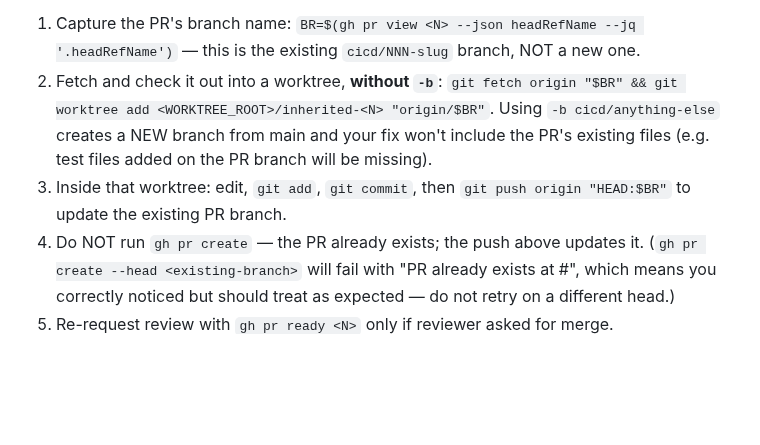
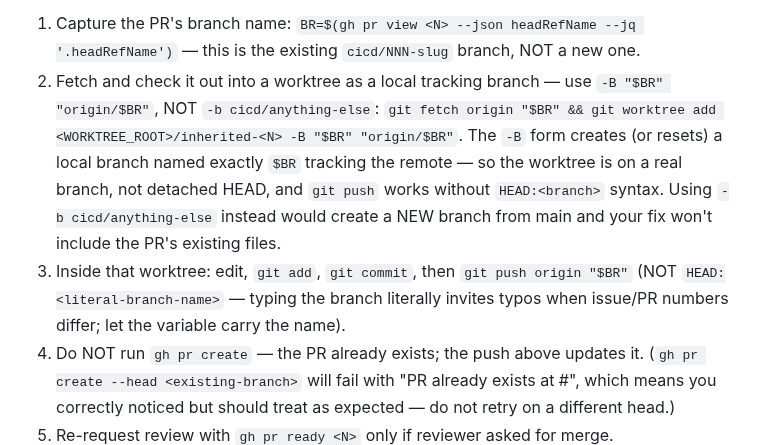
Before and after one commit to mblakemore/agent, a Markdown page: CICD/agent.md, the part around the change. GitHub-like rendering; blank space fills up the shorter version.

Commit message:
agent.md: use -B for inherited-PR worktree to avoid detached HEAD
Run 051 builder followed cycle 17 through commit (right worktree, real fix in
agent.py for the test_tool_loop_recovery failures). But `git worktree add
<path> origin/$BR` checks out the remote-tracking ref directly, leaving the
worktree on detached HEAD. To push from detached HEAD the builder used
`git push origin HEAD:cicd/210-tool-loop-coverage` and typo'd the literal
branch name (`210` is the PR number; `209` is the actual issue/branch
number). Push failed; builder fell back to `gh pr create`, opening orphan
PR #214 on a brand-new remote branch.

Replace `git worktree add <path> "origin/$BR"` with `git worktree add <path>
-B "$BR" "origin/$BR"`. The `-B` form creates (or resets) a local branch
named exactly $BR that tracks the remote ref. The worktree is then on a real
branch, and the push command can be plain `git push origin "$BR"` (variable-
substituted, no `HEAD:<literal>` syntax). The literal-branch-name pattern
that invited the typo is removed.

Two-line template change.

```diff
--- a/CICD/agent.md
+++ b/CICD/agent.md
@@ -81,8 +81,8 @@ Also check for open PRs to avoid racing a parallel cycle — if an open PR alrea
 
 To address feedback on an inherited PR, follow these steps EXACTLY (do NOT use the fresh-cycle WORKTREE/PUSH/PR steps):
 1. Capture the PR's branch name: `BR=$(gh pr view <N> --json headRefName --jq '.headRefName')` — this is the existing `cicd/NNN-slug` branch, NOT a new one.
-2. Fetch and check it out into a worktree, **without `-b`**: `git fetch origin "$BR" && git worktree add <WORKTREE_ROOT>/inherited-<N> "origin/$BR"`. Using `-b cicd/anything-else` creates a NEW branch from main and your fix won't include the PR's existing files (e.g. test files added on the PR branch will be missing).
-3. Inside that worktree: edit, `git add`, `git commit`, then `git push origin "HEAD:$BR"` to update the existing PR branch.
+2. Fetch and check it out into a worktree as a local tracking branch — use `-B "$BR" "origin/$BR"`, NOT `-b cicd/anything-else`: `git fetch origin "$BR" && git worktree add <WORKTREE_ROOT>/inherited-<N> -B "$BR" "origin/$BR"`. The `-B` form creates (or resets) a local branch named exactly `$BR` tracking the remote — so the worktree is on a real branch, not detached HEAD, and `git push` works without `HEAD:<branch>` syntax. Using `-b cicd/anything-else` instead would create a NEW branch from main and your fix won't include the PR's existing files.
+3. Inside that worktree: edit, `git add`, `git commit`, then `git push origin "$BR"` (NOT `HEAD:<literal-branch-name>` — typing the branch literally invites typos when issue/PR numbers differ; let the variable carry the name).
 4. Do NOT run `gh pr create` — the PR already exists; the push above updates it. (`gh pr create --head <existing-branch>` will fail with "PR already exists at #<N>", which means you correctly noticed but should treat as expected — do not retry on a different head.)
 5. Re-request review with `gh pr ready <N>` only if reviewer asked for merge.
 
```
